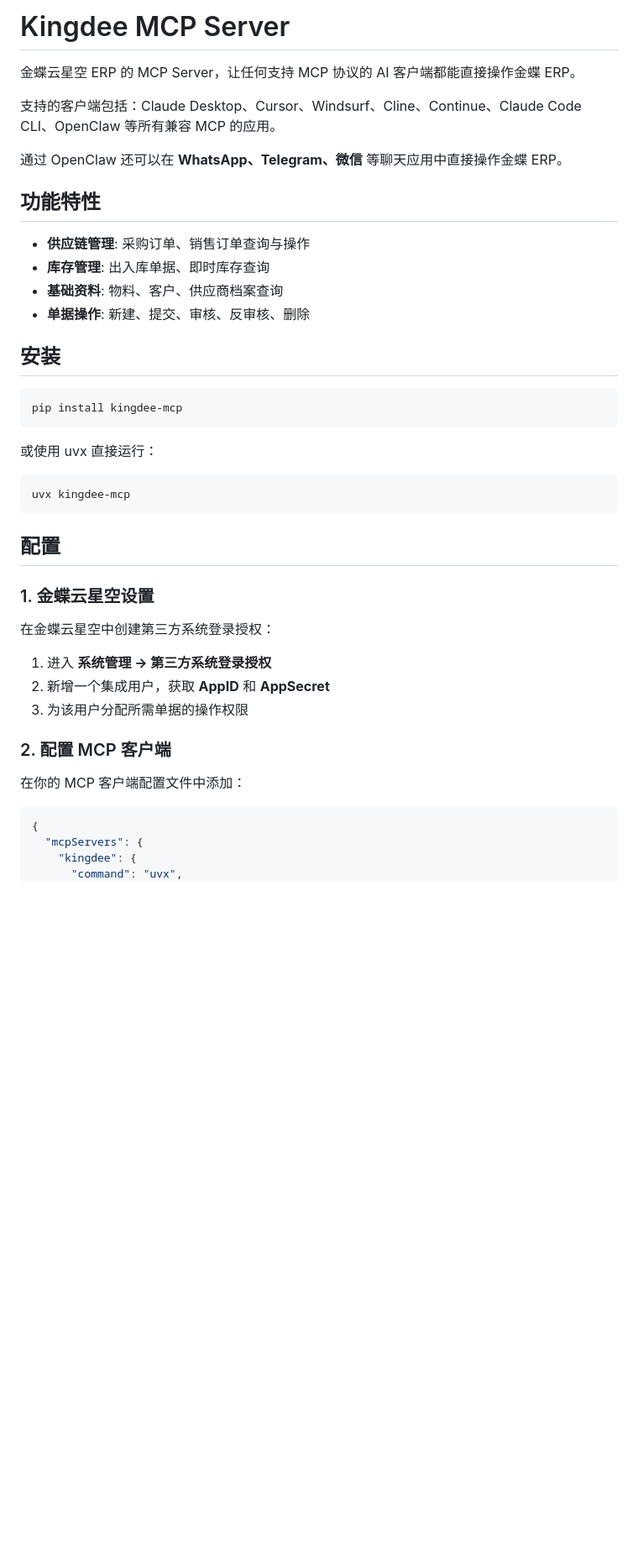
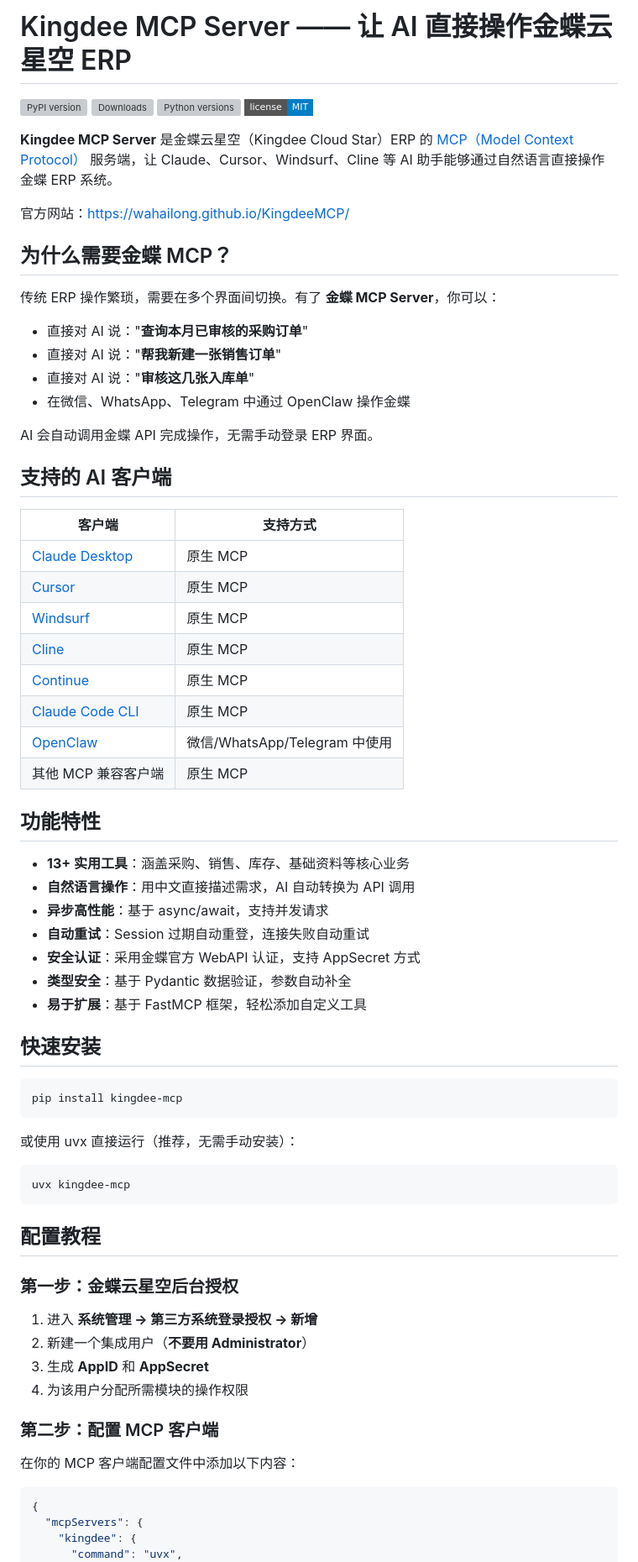
Before and after one commit to WaHaiLong/KingdeeMCP, a Markdown page: README.md, the part around one of its changes. Shown at 84% size. GitHub-like rendering; badges without logos; blank space fills up the shorter version; grey boxes are pictures that could not be loaded.

Commit message:
优化README增强SEO，新增推广文章
- 重写 README：更丰富的关键词、更完整的功能描述、更好的结构
- 新增推广文章模板，供发布到知乎/掘金/CSDN使用

Co-Authored-By: Claude Sonnet 4.6 <noreply@anthropic.com>

````diff
--- a/README.md
+++ b/README.md
@@ -1,43 +1,72 @@
-# Kingdee MCP Server
+# Kingdee MCP Server —— 让 AI 直接操作金蝶云星空 ERP
 
-金蝶云星空 ERP 的 MCP Server，让任何支持 MCP 协议的 AI 客户端都能直接操作金蝶 ERP。
+[![PyPI version](https://img.shields.io/pypi/v/kingdee-mcp?style=flat-square&color=2563eb)](https://pypi.org/project/kingdee-mcp/)
+[![Downloads](https://img.shields.io/pypi/dm/kingdee-mcp?style=flat-square&color=10b981)](https://pypi.org/project/kingdee-mcp/)
+[![Python versions](https://img.shields.io/pypi/pyversions/kingdee-mcp?style=flat-square)](https://pypi.org/project/kingdee-mcp/)
+[![License: MIT](https://img.shields.io/badge/license-MIT-blue?style=flat-square)](LICENSE)
 
-支持的客户端包括：Claude Desktop、Cursor、Windsurf、Cline、Continue、Claude Code CLI、OpenClaw 等所有兼容 MCP 的应用。
+**Kingdee MCP Server** 是金蝶云星空（Kingdee Cloud Star）ERP 的 [MCP（Model Context Protocol）](https://modelcontextprotocol.io/) 服务端，让 Claude、Cursor、Windsurf、Cline 等 AI 助手能够通过自然语言直接操作金蝶 ERP 系统。
 
-通过 OpenClaw 还可以在 **WhatsApp、Telegram、微信** 等聊天应用中直接操作金蝶 ERP。
+官方网站：https://wahailong.github.io/KingdeeMCP/
+
+## 为什么需要金蝶 MCP？
+
+传统 ERP 操作繁琐，需要在多个界面间切换。有了 **金蝶 MCP Server**，你可以：
+
+- 直接对 AI 说："**查询本月已审核的采购订单**"
+- 直接对 AI 说："**帮我新建一张销售订单**"
+- 直接对 AI 说："**审核这几张入库单**"
+- 在微信、WhatsApp、Telegram 中通过 OpenClaw 操作金蝶
+
+AI 会自动调用金蝶 API 完成操作，无需手动登录 ERP 界面。
+
+## 支持的 AI 客户端
+
+| 客户端 | 支持方式 |
+|--------|---------|
+| [Claude Desktop](https://claude.ai/download) | 原生 MCP |
+| [Cursor](https://cursor.sh/) | 原生 MCP |
+| [Windsurf](https://codeium.com/windsurf) | 原生 MCP |
+| [Cline](https://github.com/cline/cline) | 原生 MCP |
+| [Continue](https://continue.dev/) | 原生 MCP |
+| [Claude Code CLI](https://claude.ai/claude-code) | 原生 MCP |
+| [OpenClaw](https://openclaw.ai/) | 微信/WhatsApp/Telegram 中使用 |
+| 其他 MCP 兼容客户端 | 原生 MCP |
 
 ## 功能特性
 
-- **供应链管理**: 采购订单、销售订单查询与操作
-- **库存管理**: 出入库单据、即时库存查询
-- **基础资料**: 物料、客户、供应商档案查询
-- **单据操作**: 新建、提交、审核、反审核、删除
+- **13+ 实用工具**：涵盖采购、销售、库存、基础资料等核心业务
+- **自然语言操作**：用中文直接描述需求，AI 自动转换为 API 调用
+- **异步高性能**：基于 async/await，支持并发请求
+- **自动重试**：Session 过期自动重登，连接失败自动重试
+- **安全认证**：采用金蝶官方 WebAPI 认证，支持 AppSecret 方式
+- **类型安全**：基于 Pydantic 数据验证，参数自动补全
+- **易于扩展**：基于 FastMCP 框架，轻松添加自定义工具
 
-## 安装
+## 快速安装
 
 ```bash
 pip install kingdee-mcp
 ```
 
-或使用 uvx 直接运行：
+或使用 uvx 直接运行（推荐，无需手动安装）：
 
 ```bash
 uvx kingdee-mcp
 ```
 
-## 配置
+## 配置教程
 
-### 1. 金蝶云星空设置
+### 第一步：金蝶云星空后台授权
 
-在金蝶云星空中创建第三方系统登录授权：
+1. 进入 **系统管理 → 第三方系统登录授权 → 新增**
+2. 新建一个集成用户（**不要用 Administrator**）
+3. 生成 **AppID** 和 **AppSecret**
+4. 为该用户分配所需模块的操作权限
 
-1. 进入 **系统管理 → 第三方系统登录授权**
-2. 新增一个集成用户，获取 **AppID** 和 **AppSecret**
-3. 为该用户分配所需单据的操作权限
+### 第二步：配置 MCP 客户端
 
-### 2. 配置 MCP 客户端
-
-在你的 MCP 客户端配置文件中添加：
+在你的 MCP 客户端配置文件中添加以下内容：
 
 ```json
 {
````
Also changed, not shown: other parts of README.md (+61 -34 lines), docs/推广文章-知乎掘金CSDN.md (added, +106 -0 lines).
